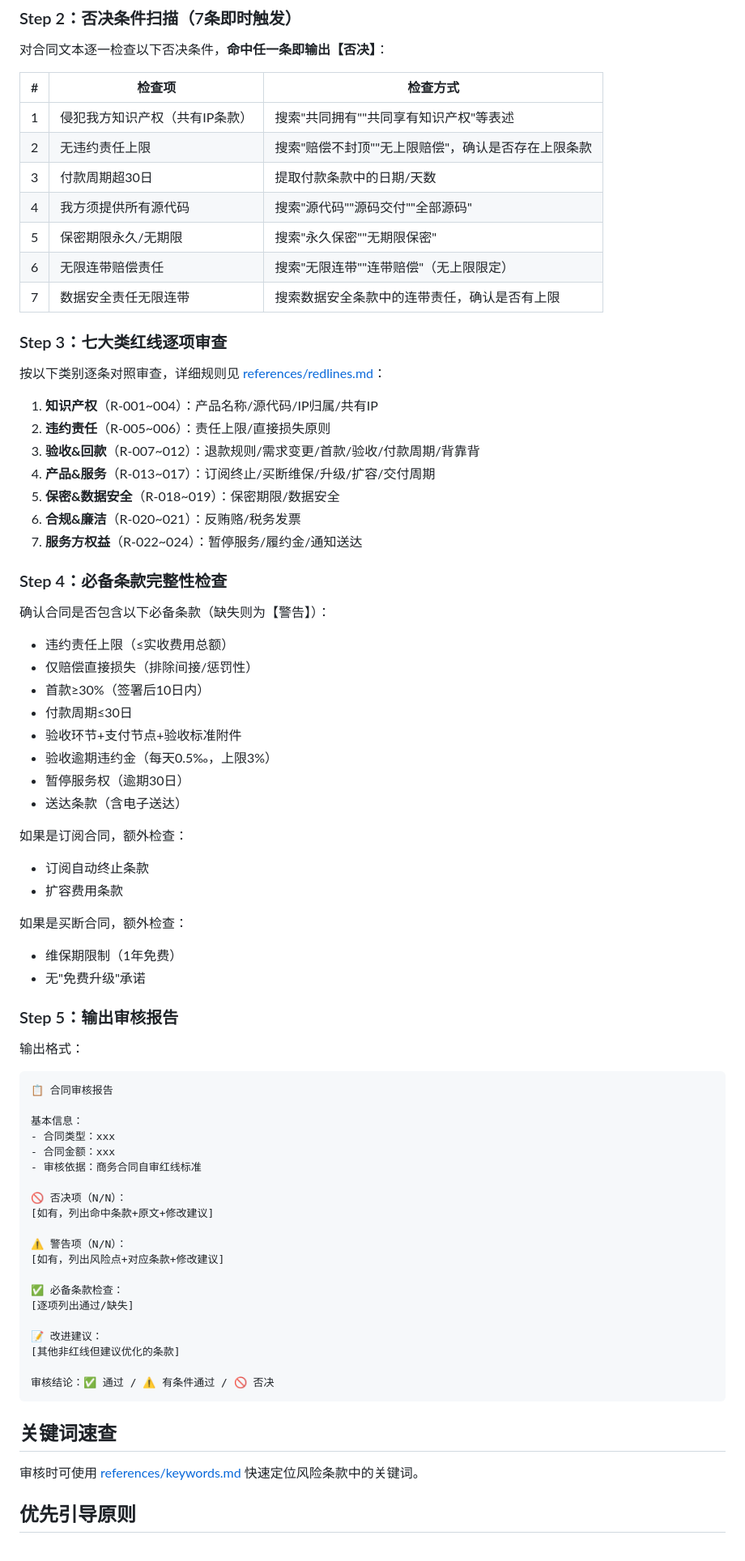
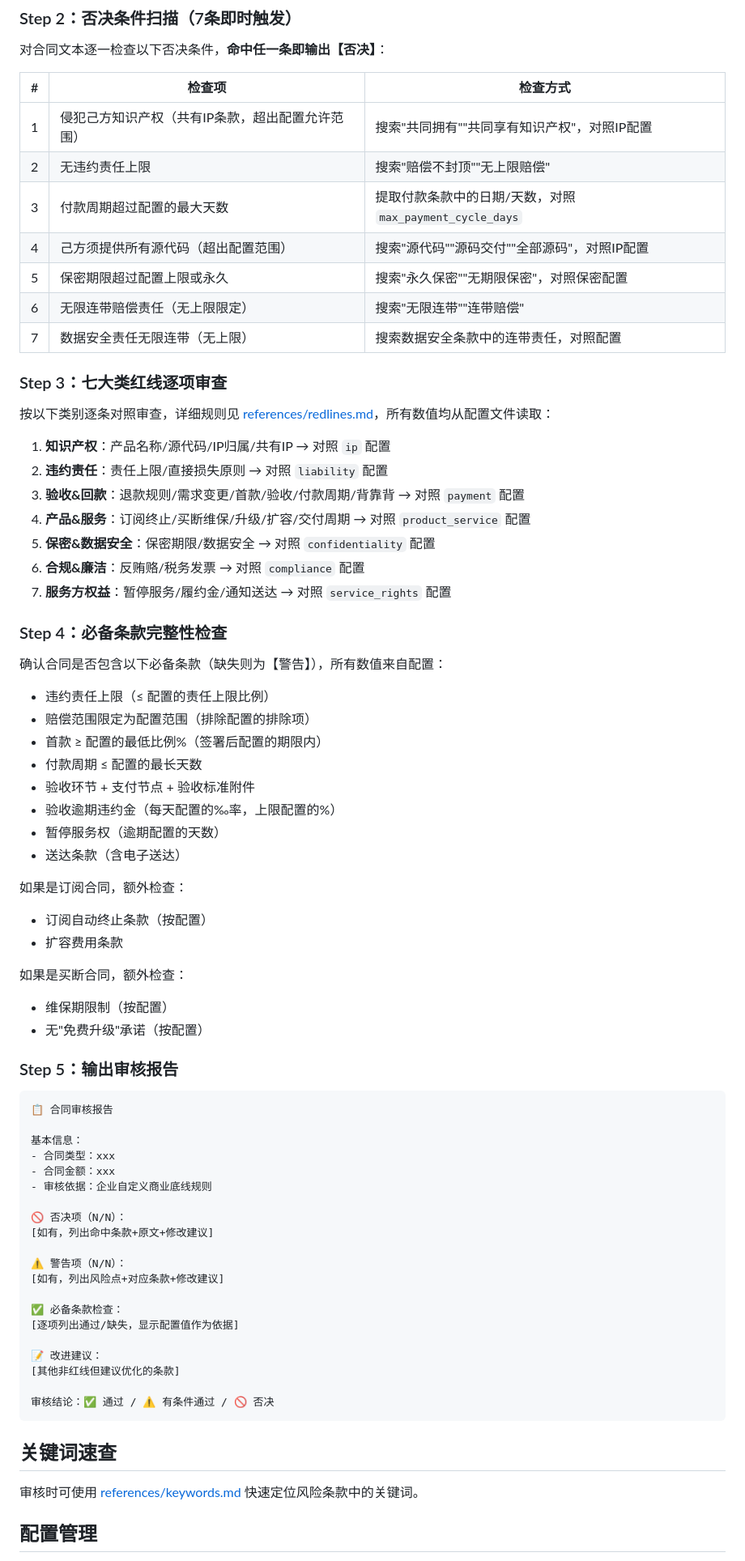
Before and after one commit to lifei68801/contract-review, a Markdown page: skills/contract-review/SKILL.md, the part around one of its changes. Shown at 81% size. GitHub-like rendering.

````diff
--- a/skills/contract-review/SKILL.md
+++ b/skills/contract-review/SKILL.md
@@ -30,50 +175,48 @@ description: 商务合同审核与风险检测技能。提供商务合同条款
 
 | # | 检查项 | 检查方式 |
 |---|--------|----------|
-| 1 | 侵犯我方知识产权（共有IP条款） | 搜索"共同拥有""共同享有知识产权"等表述 |
-| 2 | 无违约责任上限 | 搜索"赔偿不封顶""无上限赔偿"，确认是否存在上限条款 |
-| 3 | 付款周期超30日 | 提取付款条款中的日期/天数 |
-| 4 | 我方须提供所有源代码 | 搜索"源代码""源码交付""全部源码" |
-| 5 | 保密期限永久/无期限 | 搜索"永久保密""无期限保密" |
-| 6 | 无限连带赔偿责任 | 搜索"无限连带""连带赔偿"（无上限限定） |
-| 7 | 数据安全责任无限连带 | 搜索数据安全条款中的连带责任，确认是否有上限 |
+| 1 | 侵犯己方知识产权（共有IP条款，超出配置允许范围） | 搜索"共同拥有""共同享有知识产权"，对照IP配置 |
+| 2 | 无违约责任上限 | 搜索"赔偿不封顶""无上限赔偿" |
+| 3 | 付款周期超过配置的最大天数 | 提取付款条款中的日期/天数，对照 `max_payment_cycle_days` |
+| 4 | 己方须提供所有源代码（超出配置范围） | 搜索"源代码""源码交付""全部源码"，对照IP配置 |
+| 5 | 保密期限超过配置上限或永久 | 搜索"永久保密""无期限保密"，对照保密配置 |
+| 6 | 无限连带赔偿责任（无上限限定） | 搜索"无限连带""连带赔偿" |
+| 7 | 数据安全责任无限连带（无上限） | 搜索数据安全条款中的连带责任，对照配置 |
 
 ### Step 3：七大类红线逐项审查
 
-按以下类别逐条对照审查，详细规则见 [references/redlines.md](references/redlines.md)：
+按以下类别逐条对照审查，详细规则见 [references/redlines.md](references/redlines.md)，所有数值均从配置文件读取：
 
-1. **知识产权**（R-001~004）：产品名称/源代码/IP归属/共有IP
-2. **违约责任**（R-005~006）：责任上限/直接损失原则
-3. **验收&回款**（R-007~012）：退款规则/需求变更/首款/验收/付款周期/背靠背
-4. **产品&服务**（R-013~017）：订阅终止/买断维保/升级/扩容/交付周期
-5. **保密&数据安全**（R-018~019）：保密期限/数据安全
-6. **合规&廉洁**（R-020~021）：反贿赂/税务发票
-7. **服务方权益**（R-022~024）：暂停服务/履约金/通知送达
+1. **知识产权**：产品名称/源代码/IP归属/共有IP → 对照 `ip` 配置
+2. **违约责任**：责任上限/直接损失原则 → 对照 `liability` 配置
+3. **验收&回款**：退款规则/需求变更/首款/验收/付款周期/背靠背 → 对照 `payment` 配置
+4. **产品&服务**：订阅终止/买断维保/升级/扩容/交付周期 → 对照 `product_service` 配置
+5. **保密&数据安全**：保密期限/数据安全 → 对照 `confidentiality` 配置
+6. **合规&廉洁**：反贿赂/税务发票 → 对照 `compliance` 配置
+7. **服务方权益**：暂停服务/履约金/通知送达 → 对照 `service_rights` 配置
 
 ### Step 4：必备条款完整性检查
 
-确认合同是否包含以下必备条款（缺失则为【警告】）：
+确认合同是否包含以下必备条款（缺失则为【警告】），所有数值来自配置：
 
-- 违约责任上限（≤实收费用总额）
-- 仅赔偿直接损失（排除间接/惩罚性）
-- 首款≥30%（签署后10日内）
-- 付款周期≤30日
-- 验收环节+支付节点+验收标准附件
-- 验收逾期违约金（每天0.5‰，上限3%）
-- 暂停服务权（逾期30日）
+- 违约责任上限（≤ 配置的责任上限比例）
+- 赔偿范围限定为配置范围（排除配置的排除项）
+- 首款 ≥ 配置的最低比例%（签署后配置的期限内）
+- 付款周期 ≤ 配置的最长天数
+- 验收环节 + 支付节点 + 验收标准附件
+- 验收逾期违约金（每天配置的‰率，上限配置的%）
+- 暂停服务权（逾期配置的天数）
 - 送达条款（含电子送达）
 
 如果是订阅合同，额外检查：
-- 订阅自动终止条款
+- 订阅自动终止条款（按配置）
 - 扩容费用条款
 
 如果是买断合同，额外检查：
-- 维保期限制（1年免费）
-- 无"免费升级"承诺
+- 维保期限制（按配置）
+- 无"免费升级"承诺（按配置）
 
 ### Step 5：输出审核报告
-
-输出格式：
 
 ```
 📋 合同审核报告
@@ -81,7 +224,7 @@ description: 商务合同审核与风险检测技能。提供商务合同条款
 基本信息：
 - 合同类型：xxx
 - 合同金额：xxx
-- 审核依据：商务合同自审红线标准
+- 审核依据：企业自定义商业底线规则
 
 🚫 否决项（N/N）：
 [如有，列出命中条款+原文+修改建议]
@@ -90,7 +233,7 @@ description: 商务合同审核与风险检测技能。提供商务合同条款
 [如有，列出风险点+对应条款+修改建议]
 
 ✅ 必备条款检查：
-[逐项列出通过/缺失]
+[逐项列出通过/缺失，显示配置值作为依据]
 
 📝 改进建议：
 [其他非红线但建议优化的条款]
@@ -102,5 +245,5 @@ description: 商务合同审核与风险检测技能。提供商务合同条款
 
 审核时可使用 [references/keywords.md](references/keywords.md) 快速定位风险条款中的关键词。
 
-## 优先引导原则
+## 配置管理
 
````
Also changed, not shown: other parts of skills/contract-review/SKILL.md (+158 -9 lines), 2 other files.
